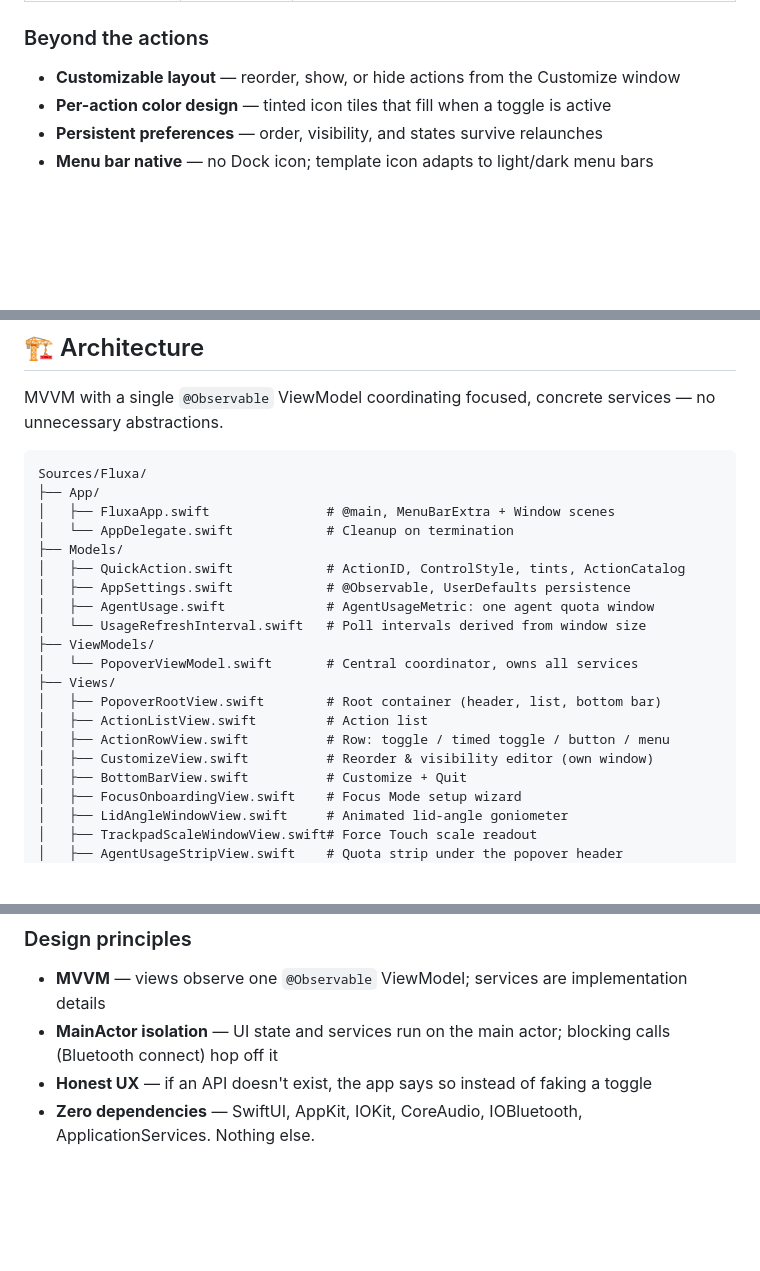
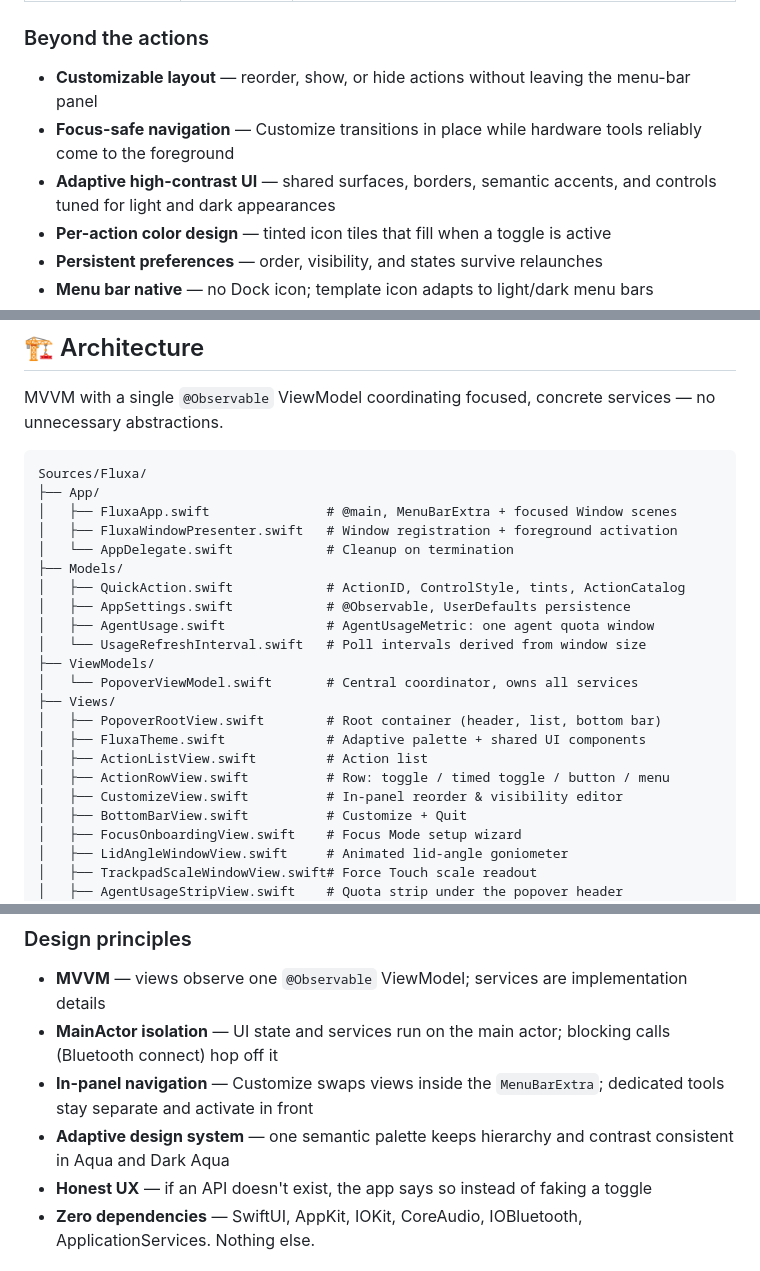
Before and after one commit to zEhmsy/fluxa, a Markdown page: README.md, 3 parts joined by grey strips. Drawn GitHub-style; blank space fills up the shorter version.

Commit message:
Redesign menu UI and foreground tool windows

````diff
--- a/README.md
+++ b/README.md
@@ -47,7 +67,9 @@ Fifteen quick actions, every one backed by a real system API — no fake toggles
 
 ### Beyond the actions
 
-- **Customizable layout** — reorder, show, or hide actions from the Customize window
+- **Customizable layout** — reorder, show, or hide actions without leaving the menu-bar panel
+- **Focus-safe navigation** — Customize transitions in place while hardware tools reliably come to the foreground
+- **Adaptive high-contrast UI** — shared surfaces, borders, semantic accents, and controls tuned for light and dark appearances
 - **Per-action color design** — tinted icon tiles that fill when a toggle is active
 - **Persistent preferences** — order, visibility, and states survive relaunches
 - **Menu bar native** — no Dock icon; template icon adapts to light/dark menu bars
@@ -198,7 +220,8 @@ MVVM with a single `@Observable` ViewModel coordinating focused, concrete servic
 ```
 Sources/Fluxa/
 ├── App/
-│   ├── FluxaApp.swift               # @main, MenuBarExtra + Window scenes
+│   ├── FluxaApp.swift               # @main, MenuBarExtra + focused Window scenes
+│   ├── FluxaWindowPresenter.swift   # Window registration + foreground activation
 │   └── AppDelegate.swift            # Cleanup on termination
 ├── Models/
 │   ├── QuickAction.swift            # ActionID, ControlStyle, tints, ActionCatalog
@@ -209,9 +232,10 @@ Sources/Fluxa/
 │   └── PopoverViewModel.swift       # Central coordinator, owns all services
 ├── Views/
 │   ├── PopoverRootView.swift        # Root container (header, list, bottom bar)
+│   ├── FluxaTheme.swift             # Adaptive palette + shared UI components
 │   ├── ActionListView.swift         # Action list
 │   ├── ActionRowView.swift          # Row: toggle / timed toggle / button / menu
-│   ├── CustomizeView.swift          # Reorder & visibility editor (own window)
+│   ├── CustomizeView.swift          # In-panel reorder & visibility editor
 │   ├── BottomBarView.swift          # Customize + Quit
 │   ├── FocusOnboardingView.swift    # Focus Mode setup wizard
 │   ├── LidAngleWindowView.swift     # Animated lid-angle goniometer
@@ -255,6 +279,8 @@ Sources/Fluxa/
 
 - **MVVM** — views observe one `@Observable` ViewModel; services are implementation details
 - **MainActor isolation** — UI state and services run on the main actor; blocking calls (Bluetooth connect) hop off it
+- **In-panel navigation** — Customize swaps views inside the `MenuBarExtra`; dedicated tools stay separate and activate in front
+- **Adaptive design system** — one semantic palette keeps hierarchy and contrast consistent in Aqua and Dark Aqua
 - **Honest UX** — if an API doesn't exist, the app says so instead of faking a toggle
 - **Zero dependencies** — SwiftUI, AppKit, IOKit, CoreAudio, IOBluetooth, ApplicationServices. Nothing else.
 
````
Also changed, not shown: other parts of README.md (+20 -0 lines), docs/images/fluxa-customize.png (added), docs/images/fluxa-lid-angle.png (added), docs/images/fluxa-menu.png (added), docs/images/fluxa-trackpad-scale.png (added), 15 other files.
